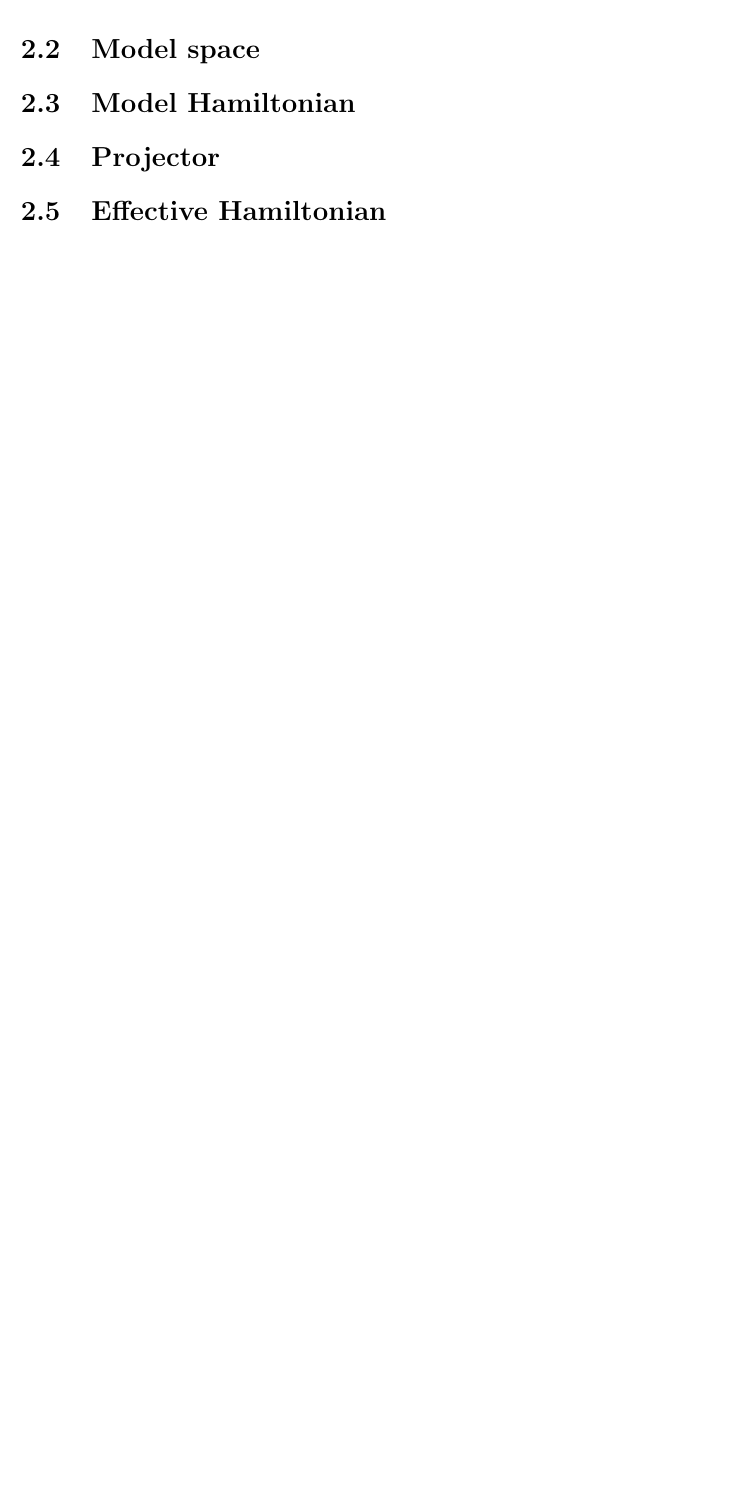
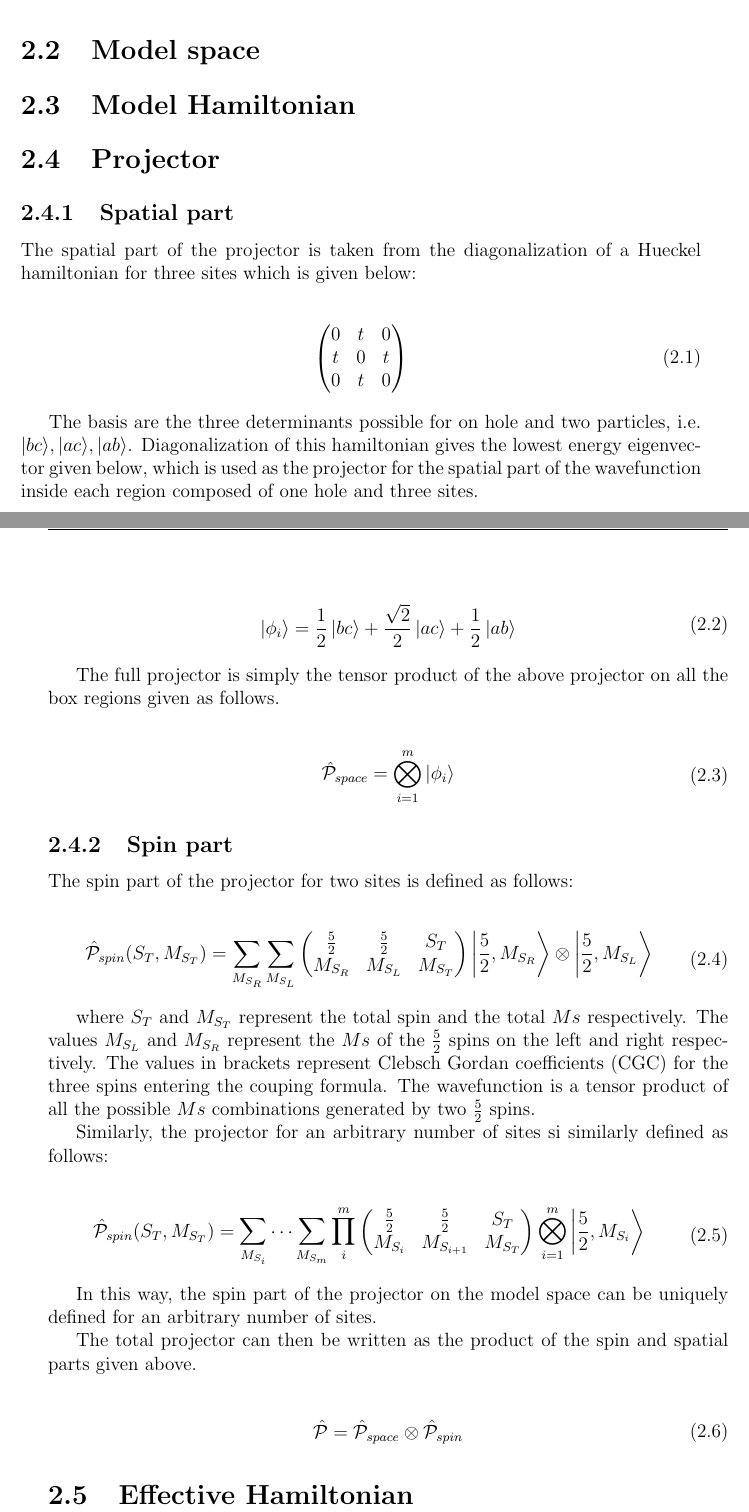
Before and after one commit to jdcreme/rapport_josedavid_public, a LaTeX thesis (rapport.tex): part of page 6 of 14 before the commit and two parts of pages 6 and 7 of 15 after it, the two joined at a grey line, cut so that both start at the same text, the shorter picture padded with empty space. Compiled offline with pdfLaTeX.

Commit message:
Added projector.

```diff
--- a/rapport.tex
+++ b/rapport.tex
@@ -316,6 +316,90 @@
 
 	\section{Projector}
 
+	\subsection{Spatial part}
+
+	The spatial part of the projector is taken from the diagonalization of a
+	Hueckel hamiltonian for three sites which is given below:
+
+	\begin{equation}
+		\begin{split}
+			 \begin{pmatrix}
+			   0 & t & 0 \\
+			   t & 0 & t \\
+			   0 & t & 0 \\
+			 \end{pmatrix}
+		\end{split}
+		\label{eq:demodel}
+	\end{equation}
+
+	The basis are the three determinants possible for on hole and two particles,
+	i.e. $|bc\rangle,|ac\rangle,|ab\rangle$.  Diagonalization of this
+	hamiltonian gives the lowest energy eigenvector given below, which is used
+	as the projector for the spatial part of the wavefunction inside each region
+	composed of one hole and three sites.
+
+	\begin{equation}
+		\begin{split}
+		  |\phi_{i}\rangle = \frac{1}{2}\left| bc\right\rangle +
+\frac{\sqrt{2}}{2}\left| ac\right\rangle +
+\frac{1}{2}\left| ab\right\rangle
+		\end{split}
+		\label{eq:demodel}
+	\end{equation}
+
+	The full projector is simply the tensor product of the above projector
+	on all the box regions given as follows.
+
+	\begin{equation}
+		\begin{split}
+			\hat{\mathcal{P}}_{space} & = \bigotimes_{i = 1}^{m}\left|\phi_i\right\rangle
+		\end{split}
+		\label{eq:demodel}
+	\end{equation}
+
+	\subsection{Spin part}
+
+	The spin part of the projector for two sites is defined as follows:
+
+
+	\begin{equation}
+		\begin{split}
+			\hat{\mathcal{P}}_{spin}(S_T,M_{S_T}) & = \sum_{M_{S_R}}\sum_{M_{S_L}} \begin{pmatrix} \frac{5}{2} & \frac{5}{2} & S_T\\ M_{S_R} & M_{S_L} & M_{S_T} \end{pmatrix}\left |\frac{5}{2},M_{S_R}\right\rangle\otimes\left|\frac{5}{2},M_{S_L}\right\rangle
+		\end{split}
+		\label{eq:demodel}
+	\end{equation}
+
+	where $S_T$ and $M_{S_T}$ represent the total spin and the total $Ms$
+	respectively. The values $M_{S_L}$ and $M_{S_R}$ represent the $Ms$ of the
+	$\frac{5}{2}$ spins on the left and right respectively. The values in
+	brackets represent Clebsch Gordan coefficients (CGC) for the three spins
+	entering the couping formula.  The wavefunction is a tensor product of all
+	the possible $Ms$ combinations generated by two $\frac{5}{2}$ spins.
+
+	Similarly, the projector for an arbitrary number of sites si similarly defined
+	as follows:
+
+	\begin{equation}
+		\begin{split}
+			\hat{\mathcal{P}}_{spin}(S_T,M_{S_T}) & = \sum_{M_{S_i}}\dots\sum_{M_{S_m}} \prod_{i}^{m} \begin{pmatrix} \frac{5}{2} & \frac{5}{2} & S_T\\ M_{S_i} & M_{S_{i+1}} & M_{S_T} \end{pmatrix}
+			\bigotimes_{i = 1}^{m}\left|\frac{5}{2},M_{S_i}\right\rangle
+		\end{split}
+		\label{eq:demodel}
+	\end{equation}
+
+	In this way, the spin part of the projector on the model space can be uniquely
+	defined for an arbitrary number of sites.
+
+	The total projector can then be written as the product of the spin
+	and spatial parts given above.
+
+	\begin{equation}
+		\begin{split}
+			\hat{\mathcal{P}} & = \hat{\mathcal{P}}_{space}\otimes\hat{\mathcal{P}}_{spin}
+		\end{split}
+		\label{eq:demodel}
+	\end{equation}
+
 	\section{Effective Hamiltonian}
 
 	%\section{Real Space Renormalization Group}
```
